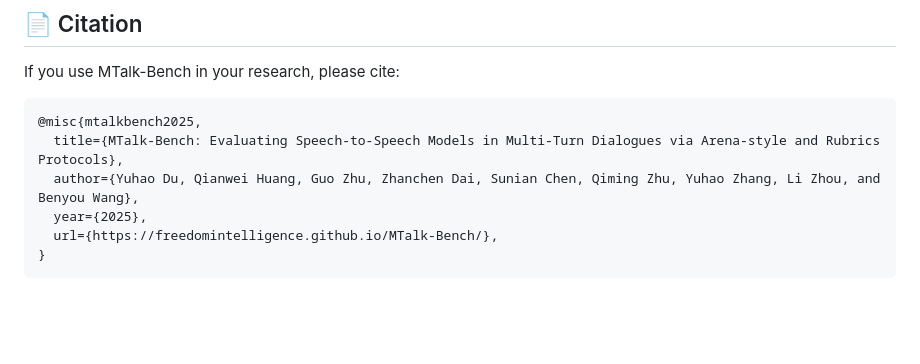
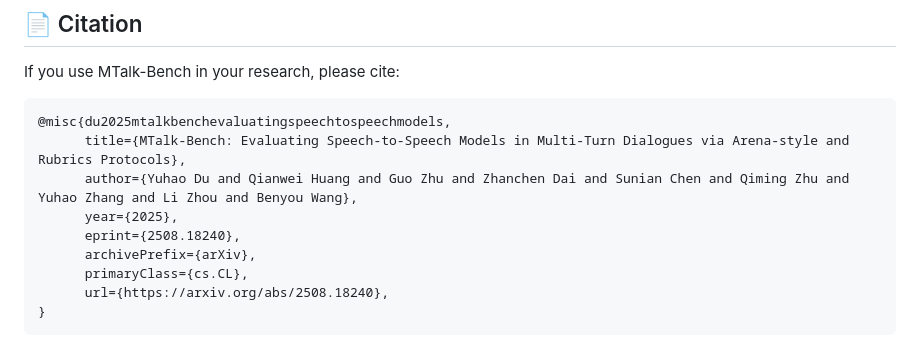
Before and after one commit to FreedomIntelligence/MTalk-Bench, a Markdown page: README.md, the part around the change. Rendered like a GitHub page; blank space fills up the shorter version.

Commit message:
Revise citation for MTalk-Bench

````diff
--- a/README.md
+++ b/README.md
@@ -80,10 +80,13 @@ Available parameters:
 If you use MTalk-Bench in your research, please cite:
 
 ```bibtex
-@misc{mtalkbench2025,
-  title={MTalk-Bench: Evaluating Speech-to-Speech Models in Multi-Turn Dialogues via Arena-style and Rubrics Protocols},
-  author={Yuhao Du, Qianwei Huang, Guo Zhu, Zhanchen Dai, Sunian Chen, Qiming Zhu, Yuhao Zhang, Li Zhou, and Benyou Wang},
-  year={2025},
-  url={https://freedomintelligence.github.io/MTalk-Bench/},
+@misc{du2025mtalkbenchevaluatingspeechtospeechmodels,
+      title={MTalk-Bench: Evaluating Speech-to-Speech Models in Multi-Turn Dialogues via Arena-style and Rubrics Protocols},
+      author={Yuhao Du and Qianwei Huang and Guo Zhu and Zhanchen Dai and Sunian Chen and Qiming Zhu and Yuhao Zhang and Li Zhou and Benyou Wang},
+      year={2025},
+      eprint={2508.18240},
+      archivePrefix={arXiv},
+      primaryClass={cs.CL},
+      url={https://arxiv.org/abs/2508.18240},
 }
 ```
````
